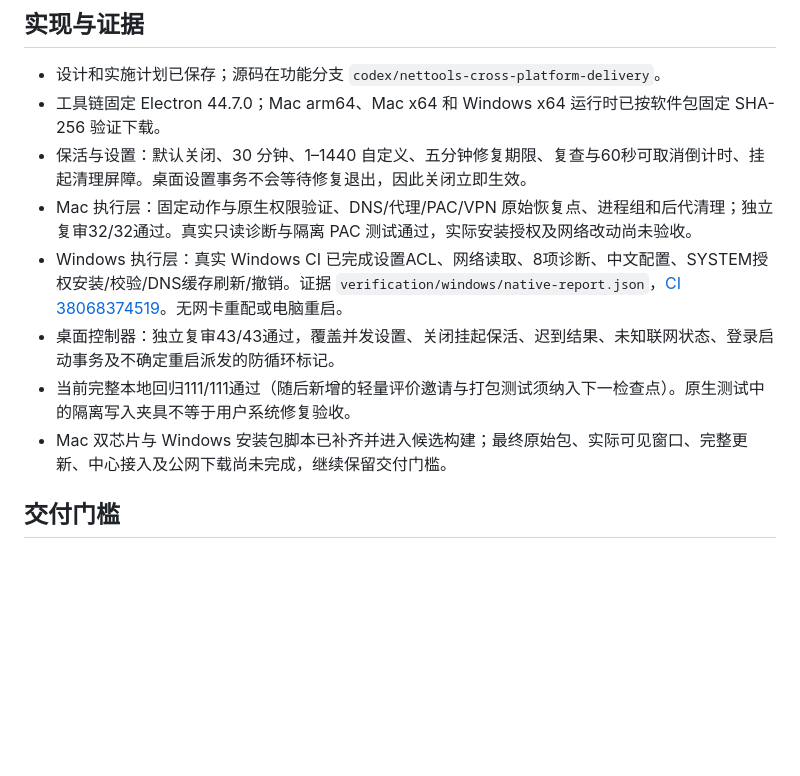
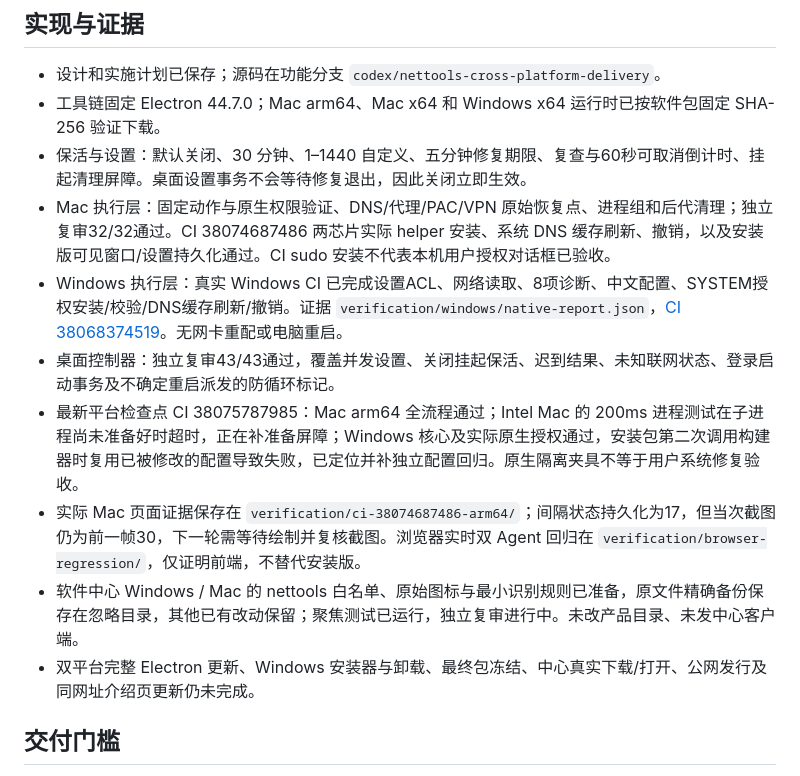
Before and after one commit to lyzbcy/nettools, a Markdown page: docs/roadmap.md, the part around the change. Drawn GitHub-style; blank space fills up the shorter version.

```diff
--- a/docs/roadmap.md
+++ b/docs/roadmap.md
@@ -18,11 +18,13 @@
 - 设计和实施计划已保存；源码在功能分支 `codex/nettools-cross-platform-delivery`。
 - 工具链固定 Electron 44.7.0；Mac arm64、Mac x64 和 Windows x64 运行时已按软件包固定 SHA-256 验证下载。
 - 保活与设置：默认关闭、30 分钟、1–1440 自定义、五分钟修复期限、复查与60秒可取消倒计时、挂起清理屏障。桌面设置事务不会等待修复退出，因此关闭立即生效。
-- Mac 执行层：固定动作与原生权限验证、DNS/代理/PAC/VPN 原始恢复点、进程组和后代清理；独立复审32/32通过。真实只读诊断与隔离 PAC 测试通过，实际安装授权及网络改动尚未验收。
+- Mac 执行层：固定动作与原生权限验证、DNS/代理/PAC/VPN 原始恢复点、进程组和后代清理；独立复审32/32通过。CI 38074687486 两芯片实际 helper 安装、系统 DNS 缓存刷新、撤销，以及安装版可见窗口/设置持久化通过。CI sudo 安装不代表本机用户授权对话框已验收。
 - Windows 执行层：真实 Windows CI 已完成设置ACL、网络读取、8项诊断、中文配置、SYSTEM授权安装/校验/DNS缓存刷新/撤销。证据 `verification/windows/native-report.json`，[CI 38068374519](https://github.com/lyzbcy/nettools/actions/runs/38068374519)。无网卡重配或电脑重启。
 - 桌面控制器：独立复审43/43通过，覆盖并发设置、关闭挂起保活、迟到结果、未知联网状态、登录启动事务及不确定重启派发的防循环标记。
-- 当前完整本地回归111/111通过（随后新增的轻量评价邀请与打包测试须纳入下一检查点）。原生测试中的隔离写入夹具不等于用户系统修复验收。
-- Mac 双芯片与 Windows 安装包脚本已补齐并进入候选构建；最终原始包、实际可见窗口、完整更新、中心接入及公网下载尚未完成，继续保留交付门槛。
+- 最新平台检查点 CI 38075787985：Mac arm64 全流程通过；Intel Mac 的 200ms 进程测试在子进程尚未准备好时超时，正在补准备屏障；Windows 核心及实际原生授权通过，安装包第二次调用构建器时复用已被修改的配置导致失败，已定位并补独立配置回归。原生隔离夹具不等于用户系统修复验收。
+- 实际 Mac 页面证据保存在 `verification/ci-38074687486-arm64/`；间隔状态持久化为17，但当次截图仍为前一帧30，下一轮需等待绘制并复核截图。浏览器实时双 Agent 回归在 `verification/browser-regression/`，仅证明前端，不替代安装版。
+- 软件中心 Windows / Mac 的 nettools 白名单、原始图标与最小识别规则已准备，原文件精确备份保存在忽略目录，其他已有改动保留；聚焦测试已运行，独立复审进行中。未改产品目录、未发中心客户端。
+- 双平台完整 Electron 更新、Windows 安装器与卸载、最终包冻结、中心真实下载/打开、公网发行及同网址介绍页更新仍未完成。
 
 ## 交付门槛
 
```
Also changed, not shown: SKILL.md (+1 -1 lines), docs/delivery.md (+4 -3 lines).
